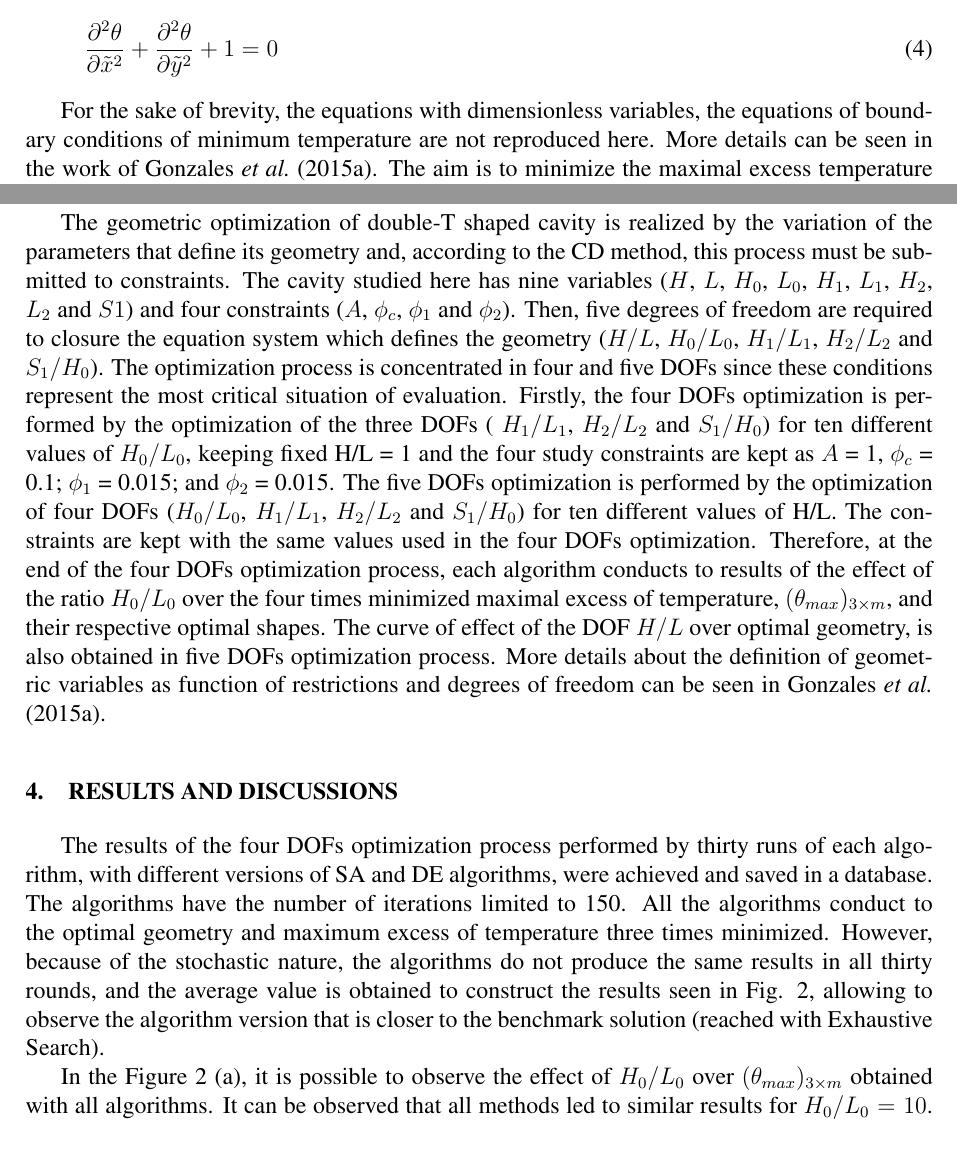
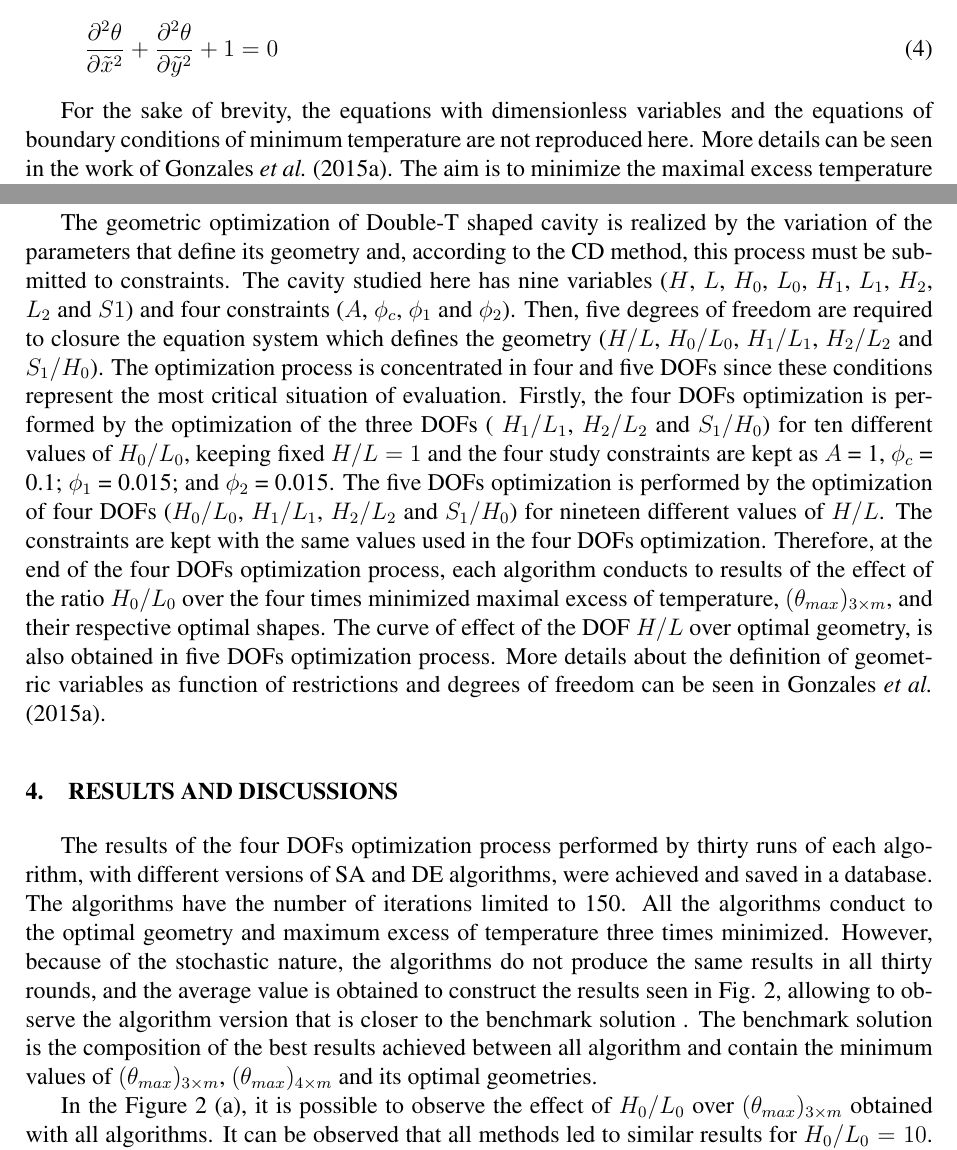
Before and after one commit to g1ll/enmc2018, a LaTeX paper (artigoENMC2018.tex): two parts of pages 4 and 5 of 10, joined at a grey line, cut so that both start at the same text. The pictures show the PDF file artigoENMC2018.pdf that the author committed with the source.

Commit message:
Fixes for second revision (Elizaldo 20180801).

```diff
--- a/artigoENMC2018.tex
+++ b/artigoENMC2018.tex
@@ -104,7 +104,7 @@ A_{c} = A_{0} + 2A_{1} + 2A_{2} \label{area_cavidade}
 \frac{\partial^{2} \theta}{\partial \tilde{x}^{2}}+\frac{\partial^{2} \theta}{\partial \tilde{y}^{2}}+1=0\label{calor}
 \end{equation}
 
-For the sake of brevity, the equations with dimensionless variables, the equations of boundary conditions of minimum temperature are not reproduced here. More details can be seen in the work of \cite{Gonzales2015b}. The aim is to minimize the maximal excess temperature represented by the following equation:
+For the sake of brevity, the equations with dimensionless variables and the equations of boundary conditions of minimum temperature are not reproduced here. More details can be seen in the work of \cite{Gonzales2015b}. The aim is to minimize the maximal excess temperature represented by the following equation:
 
 \begin{equation}
 \tilde{\theta}_{max}=\frac{\theta_{max}-\theta_{min}}{q^{'''}\cdot\frac{A}{k}}\label{fo}
@@ -118,12 +118,12 @@ The determination of $\tilde{\theta}_{max}$ is needed to optimize the five degre
 
 The CD method is employed to determine the values for the  objectives and constraints chosen, as well as, the search space and the degrees of freedom (DOFs). With the optimization problem defined, the search for the optimal geometry was performed with two optimization algorithms, SA and DE. The parameters of these two heuristic methods applied are also investigated. Therefore, the results are compared in order to indicate the best method for the problem evaluated here. The SA algorithm, proposed by \cite{Kirkpatrick1983}, has as main parameter the function that controls the temperature decay, named Cooling Schedule. Five different functions of Cooling Schedules (CS) are tested in this study, the traditional schedules Boltz and Exponential, implemented in the MATLAB$^{\tiny ®}$ optimization toolbox, and named here respectively as SAEX and SABO. Also hybrid CS are investigates (BoltzExp, ConstExp1, and ConstExp2) proposed by \cite{Gonzales2015b, Gonzales2015a}, named respectively as SABE, SAC1 and SAC2. The DE is an evolutionary-based algorithm proposed by \cite{Storn1997} for continuous spaces. In this work, the DE algorithm is also varied in four versions, two versions with basic DE strategy for mutation operator named DE/rand/1/bin and two version with the DE/best/2/bin variant of mutation operator \citep{Storn1997}. The algorithm named DE1 and DE2 are variant of basic DE strategy and the versions named here as DE3 and DE4 have the approach of  DE/best/2/bin. The DE heuristic have more two parameters varied in this paper, the Crossover (CR) rate and the factor $F$, which controls the amplification of differential variation. The DE1 and DE4 have the factor $F=1.5$ and $CR=0.7$, while the DE2 and DE3 versions has factor $F=2$ and $CR=0.9$.
 
-The geometric optimization of double-T shaped cavity is realized by the variation of the parameters that define its geometry and, according to the CD method, this process must be submitted to constraints. The cavity studied here has nine variables ($H$, $L$, $H_{0}$, $L_{0}$, $H_{1}$, $L_{1}$, $H_{2}$, $L_{2}$ and $S1$) and four constraints ($A$, $\phi_{c}$, $\phi_{1}$ and $\phi_{2}$). Then, five degrees of freedom are required to closure the equation system which defines the geometry ($H/L$, $H_{0}/L_{0}$, $H_{1}/L_{1}$, $H_{2}/L_{2}$ and $S_{1}/H_{0}$). The optimization process is concentrated in four and five DOFs since these conditions represent the most critical situation of evaluation. Firstly, the four DOFs optimization is performed by the optimization of the three DOFs ( $H_{1}/L_{1}$, $H_{2}/L_{2}$ and $S_{1}/H_{0}$) for ten different values of $H_{0}/L_{0}$,  keeping fixed  H/L = 1 and the four study constraints are kept as $A$ = 1, $\phi_{c}$ = 0.1; $\phi_{1}$ = 0.015; and $\phi_{2}$ = 0.015. The five DOFs optimization is performed by the optimization of four DOFs ($H_{0}/L_{0}$, $H_{1}/L_{1}$, $H_{2}/L_{2}$ and $S_{1}/H_{0}$) for ten different values of H/L.  The constraints are kept with the same values used in the four  DOFs optimization. Therefore, at the end of the four  DOFs optimization process, each algorithm conducts to results of the effect of the ratio $H_{0}/L_{0}$ over the four times minimized maximal excess of temperature, $({\theta}_{max})_{3\times m}$, and their respective optimal shapes. The curve of effect of the DOF $H/L$ over optimal geometry, is also obtained in five DOFs optimization process. More details about the definition of geometric variables as function of restrictions and degrees of freedom can be seen in \cite{Gonzales2015b}.
+The geometric optimization of Double-T shaped cavity is realized by the variation of the parameters that define its geometry and, according to the CD method, this process must be submitted to constraints. The cavity studied here has nine variables ($H$, $L$, $H_{0}$, $L_{0}$, $H_{1}$, $L_{1}$, $H_{2}$, $L_{2}$ and $S1$) and four constraints ($A$, $\phi_{c}$, $\phi_{1}$ and $\phi_{2}$). Then, five degrees of freedom are required to closure the equation system which defines the geometry ($H/L$, $H_{0}/L_{0}$, $H_{1}/L_{1}$, $H_{2}/L_{2}$ and $S_{1}/H_{0}$). The optimization process is concentrated in four and five DOFs since these conditions represent the most critical situation of evaluation. Firstly, the four DOFs optimization is performed by the optimization of the three DOFs ( $H_{1}/L_{1}$, $H_{2}/L_{2}$ and $S_{1}/H_{0}$) for ten different values of $H_{0}/L_{0}$,  keeping fixed  $H/L = 1$ and the four study constraints are kept as $A$ = 1, $\phi_{c}$ = 0.1; $\phi_{1}$ = 0.015; and $\phi_{2}$ = 0.015. The five DOFs optimization is performed by the optimization of four DOFs ($H_{0}/L_{0}$, $H_{1}/L_{1}$, $H_{2}/L_{2}$ and $S_{1}/H_{0}$) for nineteen different values of $H/L$.  The constraints are kept with the same values used in the four  DOFs optimization. Therefore, at the end of the four  DOFs optimization process, each algorithm conducts to results of the effect of the ratio $H_{0}/L_{0}$ over the four times minimized maximal excess of temperature, $({\theta}_{max})_{3\times m}$, and their respective optimal shapes. The curve of effect of the DOF $H/L$ over optimal geometry, is also obtained in five DOFs optimization process. More details about the definition of geometric variables as function of restrictions and degrees of freedom can be seen in \cite{Gonzales2015b}.
 
 \section{RESULTS AND DISCUSSIONS}
 
-The results of the four DOFs optimization process performed by thirty runs of each algorithm, with different versions of SA and DE algorithms, were achieved and saved in a database. The algorithms have the number of iterations limited to 150. All the algorithms conduct to the optimal geometry and maximum excess of temperature three times minimized. However, because of the stochastic nature, the algorithms do not produce the same results in all thirty rounds, and the average value is obtained to construct the results seen in Fig. \ref{figure02}, allowing to observe the algorithm version that is closer to the benchmark solution (reached with Exhaustive Search).
-
+The results of the four DOFs optimization process performed by thirty runs of each algorithm, with different versions of SA and DE algorithms, were achieved and saved in a database. The algorithms have the number of iterations limited to 150. All the algorithms conduct to the optimal geometry and maximum excess of temperature three times minimized. However, because of the stochastic nature, the algorithms do not produce the same results in all thirty rounds, and the average value is obtained to construct the results seen in Fig. \ref{figure02}, allowing to observe the algorithm version that is closer to the benchmark solution %(reached with Exhaustive Search).
+. The benchmark solution is the composition of the best results achieved between all algorithm and contain the minimum values of $({\theta}_{max})_{3\times m}$, $({\theta}_{max})_{4\times m}$ and its optimal geometries.
 
 In the Figure \ref{figure02} (a), it is possible to observe the effect of $H_{0}/L_{0}$ over $({\theta}_{max})_{3\times m}$ obtained with all algorithms. It can be observed that all methods led to similar results for $H_{0}/L_{0}=10$. For ratios $H_{0}/L_{0}>10$ same differences are noticed. The results reached with DE algorithms have the best agreement with the benchmark solution, mainly the DE1 version. In spite of some differences, results reached with this version properly reproduced the effect of $H_{0}/L_{0}$ over $({\theta}_{max})_{3\times m}$. The SA versions with the cooling schedule functions Exponential (SAEX), Boltzmann (SABO) and hybrid BoltExp (SABE) led to the worst performance for reproduction of the effect of  $H_{0}/L_{0}$ over $({\theta}_{max})_{3\times m}$.
 
@@ -133,14 +133,14 @@ The effect of $H_{0}/L_{0}$ over $(H_{1}/L_{1})_{2\times o}$ and $(S_{1}/H_{0})_
 
 \begin{figure}[H]
 \centering
-\includegraphics[width=0.95\linewidth]{imgs/4dof/de_sa_h0l0-tmin-4dof.png}
+\includegraphics[width=0.9\linewidth]{imgs/4dof/de_sa_h0l0-tmin-4dof.png}
 \caption{ {\small Effect of $H_{0}/L_{0}$ over $({\theta}_{max})_{3\times m}$ and $(H_{2}/L_{2})_{3\times o}$ obtained with different DE and SA algorithms over:  a) over $({\theta}_{max})_{3\times m}$. b) over $(H_{2}/L_{2})_{3\times o}$ }}
 \label{figure02}
 \end{figure}
 
 \begin{figure}[H]
 \centering
-\includegraphics[width=0.95\linewidth]{imgs/4dof/de_sa_h0l0-h1l1-s1h0-4dof.png}
+\includegraphics[width=0.9\linewidth]{imgs/4dof/de_sa_h0l0-h1l1-s1h0-4dof.png}
 \caption{ {\small Effect of $H_{0}/L_{0}$ over $(H_{1}/L_{1})_{2\times o}$ and $(S_{1}/H_{0})_{o}$ obtained with different DE and SA algorithms over: a) $(H_{1}/L_{1})_{2\times o}$, b) $(S_{1}/H_{0})_{o}$ }}
 \label{figure03}
 \end{figure}
```
Also changed, not shown: artigoENMC2018.pdf, artigoENMC2018.tex (12 more changed lines), 3 other files.
